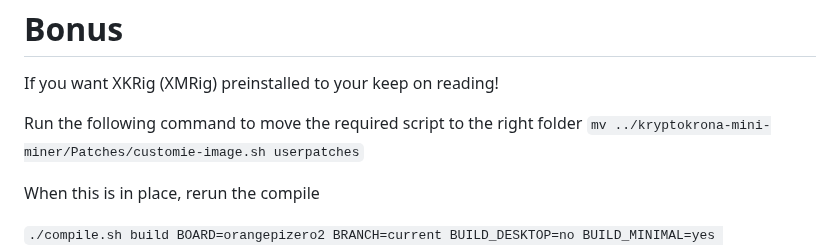
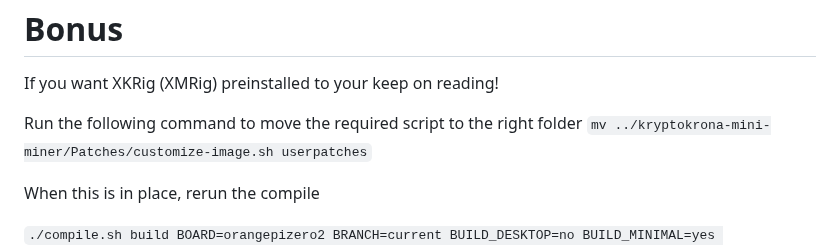
Before and after one commit to TechyGuy17/kryptokrona-mini-miner, a Markdown page: README.md, the part around the change. GitHub-like rendering.

Commit message:
Fixed typo

````diff
--- a/README.md
+++ b/README.md
@@ -57,7 +57,7 @@ After this, you should have an image ready to be flashed to a SD card and then r
 If you want XKRig (XMRig) preinstalled to your keep on reading!
 
 Run the following command to move the required script to the right folder
-```mv ../kryptokrona-mini-miner/Patches/customie-image.sh userpatches```
+```mv ../kryptokrona-mini-miner/Patches/customize-image.sh userpatches```
 
 When this is in place, rerun the compile
 
````
